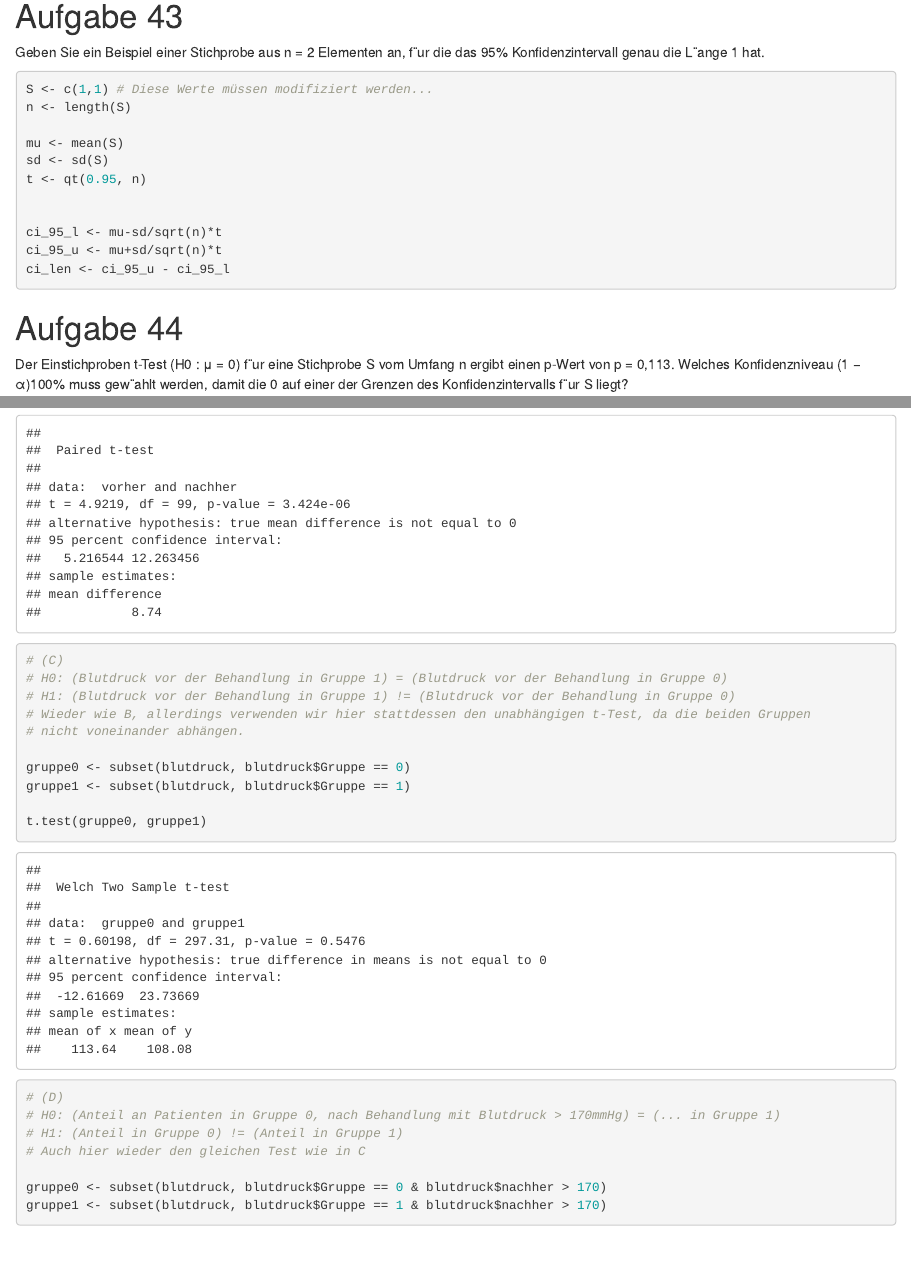
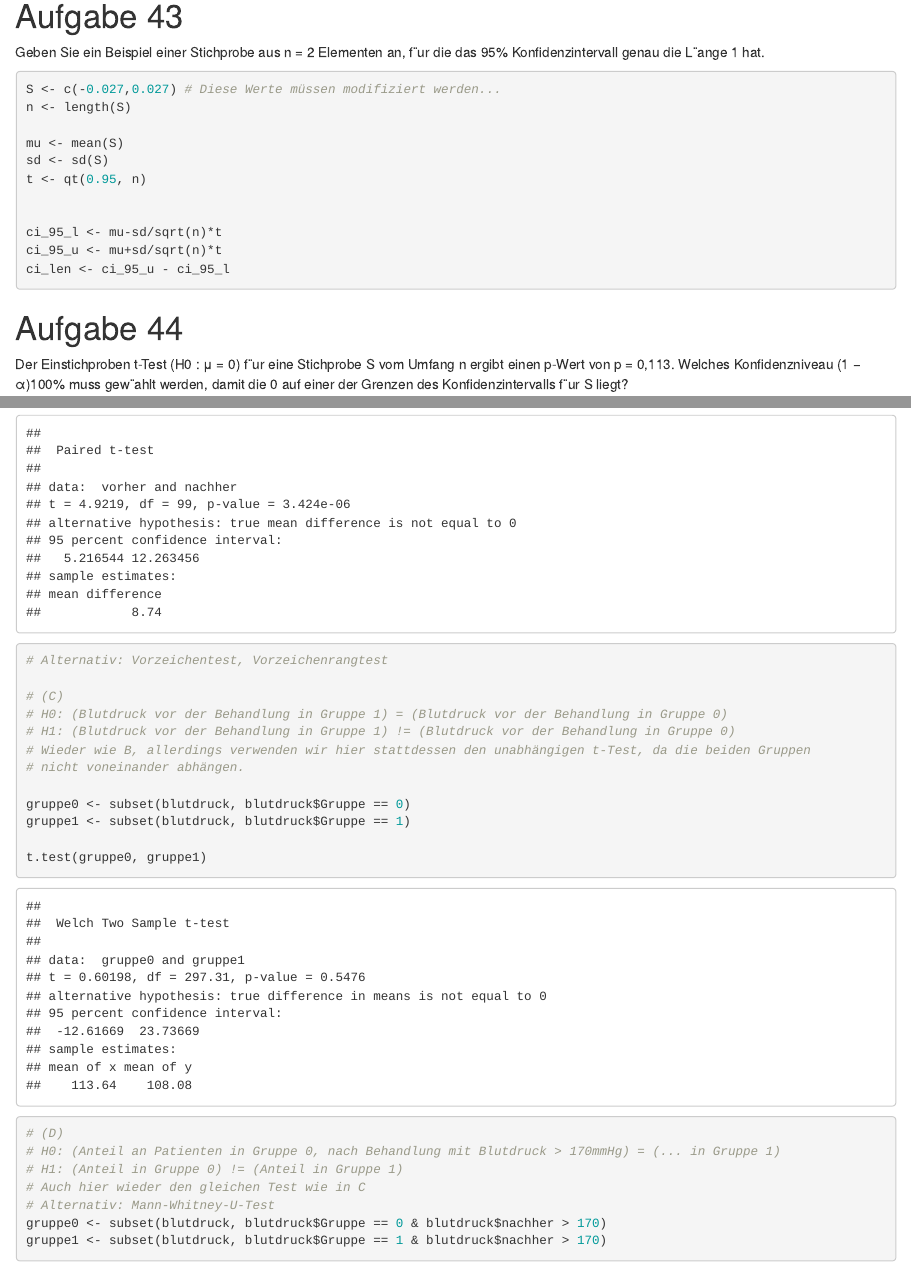
Before and after one commit to mathiashusted/Statistics1, an R Markdown document (src/week11/ue.Rmd): the page in a window 1100 px wide, from 790 px down, and a second part further down, joined at a grey line. Rendered offline with R 4.5, knitr and Pandoc, with nearby package versions.

Commit message:
Add comments

````diff
--- a/src/week11/ue.Rmd
+++ b/src/week11/ue.Rmd
@@ -48,7 +48,7 @@ Der Mittelwert von "vorher" liegt in allen Konfidenzintervall (bis einschl. $(1
 Geben Sie ein Beispiel einer Stichprobe aus n = 2 Elementen an,
 f¨ur die das 95% Konfidenzintervall genau die L¨ange 1 hat.
 ```{r}
-S <- c(1,1) # Diese Werte müssen modifiziert werden...
+S <- c(-0.027,0.027) # Diese Werte müssen modifiziert werden...
 n <- length(S)
 
 mu <- mean(S)
@@ -114,6 +114,8 @@ nachher <- blutdruck$nachher
 
 t.test(vorher, nachher, paired=TRUE)
 
+# Alternativ: Vorzeichentest, Vorzeichenrangtest
+
 # (C)
 # H0: (Blutdruck vor der Behandlung in Gruppe 1) = (Blutdruck vor der Behandlung in Gruppe 0)
 # H1: (Blutdruck vor der Behandlung in Gruppe 1) != (Blutdruck vor der Behandlung in Gruppe 0)
@@ -129,7 +131,7 @@ t.test(gruppe0, gruppe1)
 # H0: (Anteil an Patienten in Gruppe 0, nach Behandlung mit Blutdruck > 170mmHg) = (... in Gruppe 1)
 # H1: (Anteil in Gruppe 0) != (Anteil in Gruppe 1)
 # Auch hier wieder den gleichen Test wie in C
-
+# Alternativ: Mann-Whitney-U-Test
 gruppe0 <- subset(blutdruck, blutdruck$Gruppe == 0 & blutdruck$nachher > 170)
 gruppe1 <- subset(blutdruck, blutdruck$Gruppe == 1 & blutdruck$nachher > 170)
 
````
